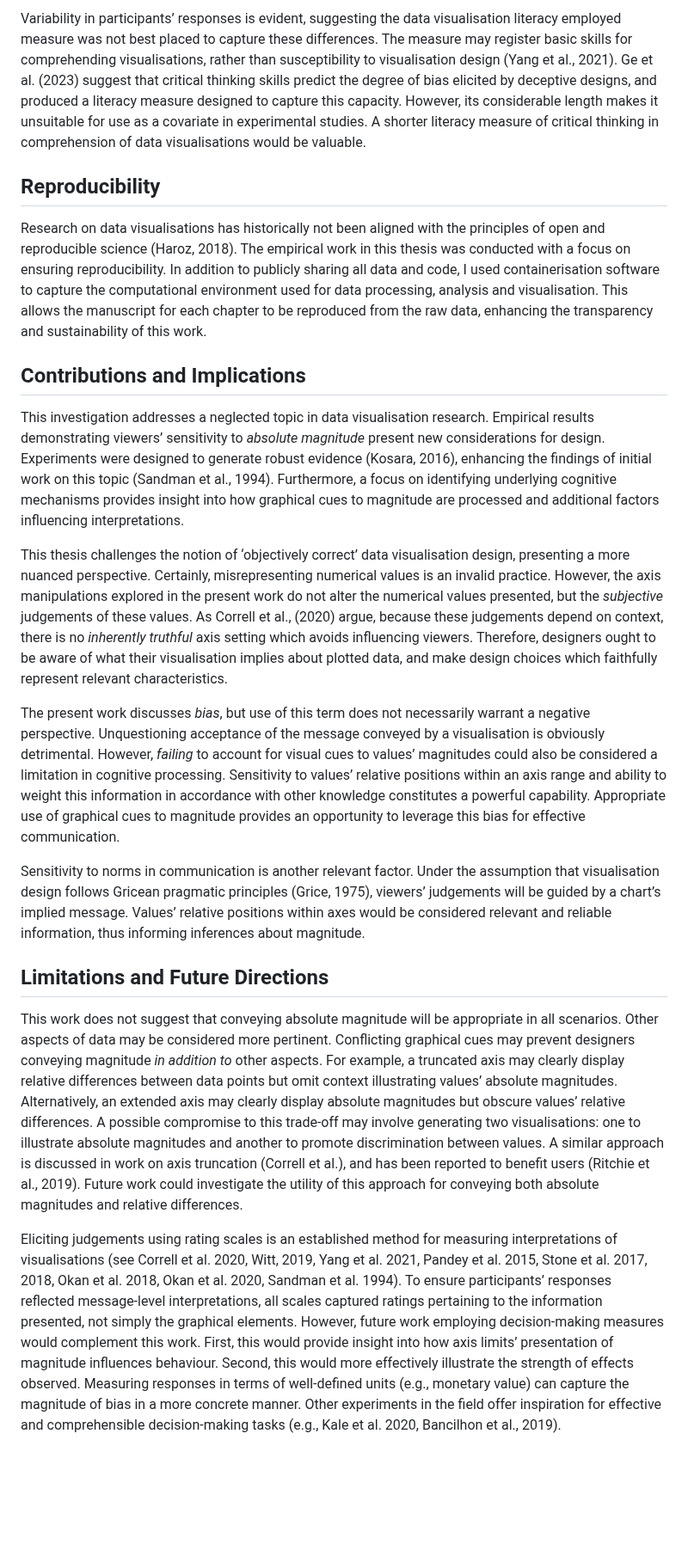
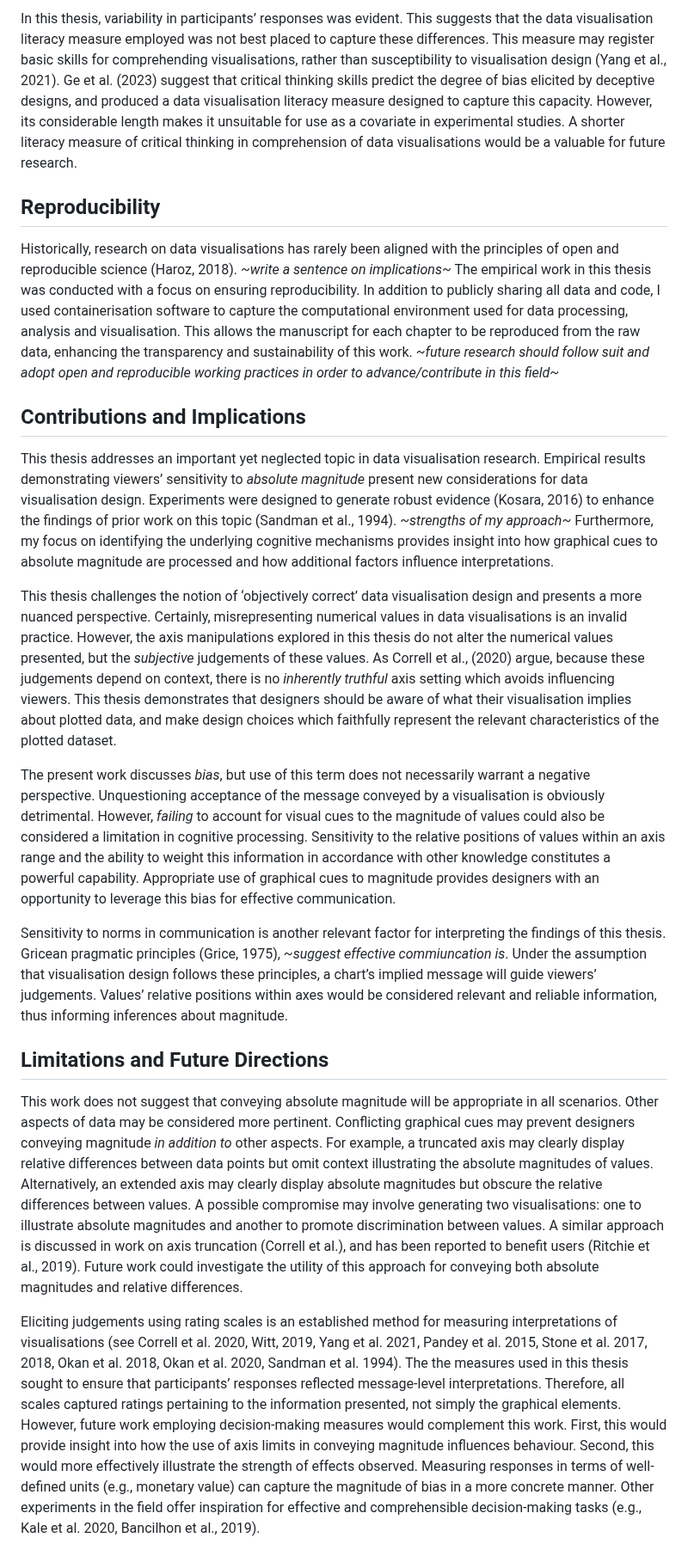
Before and after one commit to duncanbradley/thesis, a Markdown page: conclusion.md, the part around one of its changes. Shown at 86% size. Drawn GitHub-style; blank space fills up the shorter version.

```diff
--- a/conclusion.md
+++ b/conclusion.md
@@ -26,23 +28,23 @@ Data visualisation literacy levels did not account for variation in responses to
 
-Variability in participants’ responses is evident, suggesting the data visualisation literacy employed measure was not best placed to capture these differences. The measure may register basic skills for comprehending visualisations, rather than susceptibility to visualisation design (Yang et al., 2021). Ge et al. (2023) suggest that critical thinking skills predict the degree of bias elicited by deceptive designs, and produced a literacy measure designed to capture this capacity. However, its considerable length makes it unsuitable for use as a covariate in experimental studies. A shorter literacy measure of critical thinking in comprehension of data visualisations would be valuable.
+In this thesis, variability in participants’ responses was evident. This suggests that the data visualisation literacy measure employed was not best placed to capture these differences. This measure may register basic skills for comprehending visualisations, rather than susceptibility to visualisation design (Yang et al., 2021). Ge et al. (2023) suggest that critical thinking skills predict the degree of bias elicited by deceptive designs, and produced a data visualisation literacy measure designed to capture this capacity. However, its considerable length makes it unsuitable for use as a covariate in experimental studies. A shorter literacy measure of critical thinking in comprehension of data visualisations would be a valuable for future research.
 
 ## Reproducibility
 
-Research on data visualisations has historically not been aligned with the principles of open and reproducible science (Haroz, 2018). The empirical work in this thesis was conducted with a focus on ensuring reproducibility. In addition to publicly sharing all data and code, I used containerisation software to capture the computational environment used for data processing, analysis and visualisation. This allows the manuscript for each chapter to be reproduced from the raw data, enhancing the transparency and sustainability of this work.
+Historically, research on data visualisations has rarely been aligned with the principles of open and reproducible science (Haroz, 2018). ~*write a sentence on implications*~ The empirical work in this thesis was conducted with a focus on ensuring reproducibility. In addition to publicly sharing all data and code, I used containerisation software to capture the computational environment used for data processing, analysis and visualisation. This allows the manuscript for each chapter to be reproduced from the raw data, enhancing the transparency and sustainability of this work. ~*future research should follow suit and adopt open and reproducible working practices in order to advance/contribute in this field*~
 
 ## Contributions and Implications
 
-This investigation addresses a neglected topic in data visualisation research. Empirical results demonstrating viewers’ sensitivity to *absolute magnitude* present new considerations for design. Experiments were designed to generate robust evidence (Kosara, 2016), enhancing the findings of initial work on this topic (Sandman et al., 1994). Furthermore, a focus on identifying underlying cognitive mechanisms provides insight into how graphical cues to magnitude are processed and additional factors influencing interpretations.
+This thesis addresses an important yet neglected topic in data visualisation research. Empirical results demonstrating viewers’ sensitivity to *absolute magnitude* present new considerations for data visualisation design. Experiments were designed to generate robust evidence (Kosara, 2016) to enhance the findings of prior work on this topic (Sandman et al., 1994). ~*strengths of my approach*~ Furthermore, my focus on identifying the underlying cognitive mechanisms provides insight into how graphical cues to absolute magnitude are processed and how additional factors influence interpretations.
 
-This thesis challenges the notion of ‘objectively correct’ data visualisation design, presenting a more nuanced perspective. Certainly, misrepresenting numerical values is an invalid practice. However, the axis manipulations explored in the present work do not alter the numerical values presented, but the *subjective* judgements of these values. As Correll et al., (2020) argue, because these judgements depend on context, there is no *inherently truthful* axis setting which avoids influencing viewers. Therefore, designers ought to be aware of what their visualisation implies about plotted data, and make design choices which faithfully represent relevant characteristics.
+This thesis challenges the notion of ‘objectively correct’ data visualisation design and presents a more nuanced perspective. Certainly, misrepresenting numerical values in data visualisations is an invalid practice. However, the axis manipulations explored in this thesis do not alter the numerical values presented, but the *subjective* judgements of these values. As Correll et al., (2020) argue, because these judgements depend on context, there is no *inherently truthful* axis setting which avoids influencing viewers. This thesis demonstrates that designers should be aware of what their visualisation implies about plotted data, and make design choices which faithfully represent the relevant characteristics of the plotted dataset.
 
-The present work discusses *bias*, but use of this term does not necessarily warrant a negative perspective. Unquestioning acceptance of the message conveyed by a visualisation is obviously detrimental. However, *failing* to account for visual cues to values’ magnitudes could also be considered a limitation in cognitive processing. Sensitivity to values’ relative positions within an axis range and ability to weight this information in accordance with other knowledge constitutes a powerful capability. Appropriate use of graphical cues to magnitude provides an opportunity to leverage this bias for effective communication.
+The present work discusses *bias*, but use of this term does not necessarily warrant a negative perspective. Unquestioning acceptance of the message conveyed by a visualisation is obviously detrimental. However, *failing* to account for visual cues to the magnitude of values could also be considered a limitation in cognitive processing. Sensitivity to the relative positions of values within an axis range and the ability to weight this information in accordance with other knowledge constitutes a powerful capability. Appropriate use of graphical cues to magnitude provides designers with an opportunity to leverage this bias for effective communication.
 
-Sensitivity to norms in communication is another relevant factor. Under the assumption that visualisation design follows Gricean pragmatic principles (Grice, 1975), viewers’ judgements will be guided by a chart’s implied message. Values’ relative positions within axes would be considered relevant and reliable information, thus informing inferences about magnitude.
+Sensitivity to norms in communication is another relevant factor for interpreting the findings of this thesis. Gricean pragmatic principles (Grice, 1975), ~*suggest effective commiuncation is*. Under the assumption that visualisation design follows these principles, a chart’s implied message will guide viewers’ judgements. Values’ relative positions within axes would be considered relevant and reliable information, thus informing inferences about magnitude.
 
 ## Limitations and Future Directions
 
-This work does not suggest that conveying absolute magnitude will be appropriate in all scenarios. Other aspects of data may be considered more pertinent. Conflicting graphical cues may prevent designers conveying magnitude *in addition to* other aspects. For example, a truncated axis may clearly display relative differences between data points but omit context illustrating values’ absolute magnitudes. Alternatively, an extended axis may clearly display absolute magnitudes but obscure values’ relative differences. A possible compromise to this trade-off may involve generating two visualisations: one to illustrate absolute magnitudes and another to promote discrimination between values. A similar approach is discussed in work on axis truncation (Correll et al.), and has been reported to benefit users (Ritchie et al., 2019). Future work could investigate the utility of this approach for conveying both absolute magnitudes and relative differences.
+This work does not suggest that conveying absolute magnitude will be appropriate in all scenarios. Other aspects of data may be considered more pertinent. Conflicting graphical cues may prevent designers conveying magnitude *in addition to* other aspects. For example, a truncated axis may clearly display relative differences between data points but omit context illustrating the absolute magnitudes of values. Alternatively, an extended axis may clearly display absolute magnitudes but obscure the relative differences between values. A possible compromise may involve generating two visualisations: one to illustrate absolute magnitudes and another to promote discrimination between values. A similar approach is discussed in work on axis truncation (Correll et al.), and has been reported to benefit users (Ritchie et al., 2019). Future work could investigate the utility of this approach for conveying both absolute magnitudes and relative differences.
 
-Eliciting judgements using rating scales is an established method for measuring interpretations of visualisations (see Correll et al. 2020, Witt, 2019, Yang et al. 2021, Pandey et al. 2015,  Stone et al. 2017, 2018, Okan et al. 2018, Okan et al. 2020, Sandman et al. 1994). To ensure participants’ responses reflected message-level interpretations, all scales captured ratings pertaining to the information presented, not simply the graphical elements. However, future work employing decision-making measures would complement this work. First, this would provide insight into how axis limits’ presentation of magnitude influences behaviour. Second, this would more effectively illustrate the strength of effects observed. Measuring responses in terms of well-defined units (e.g., monetary value) can capture the magnitude of bias in a more concrete manner. Other experiments in the field offer inspiration for effective and comprehensible decision-making tasks (e.g., Kale et al. 2020, Bancilhon et al., 2019).
+Eliciting judgements using rating scales is an established method for measuring interpretations of visualisations (see Correll et al. 2020, Witt, 2019, Yang et al. 2021, Pandey et al. 2015,  Stone et al. 2017, 2018, Okan et al. 2018, Okan et al. 2020, Sandman et al. 1994). The the measures used in this thesis sought to ensure that participants’ responses reflected message-level interpretations. Therefore, all scales captured ratings pertaining to the information presented, not simply the graphical elements. However, future work employing decision-making measures would complement this work. First, this would provide insight into how the use of axis limits in conveying magnitude influences behaviour. Second, this would more effectively illustrate the strength of effects observed. Measuring responses in terms of well-defined units (e.g., monetary value) can capture the magnitude of bias in a more concrete manner. Other experiments in the field offer inspiration for effective and comprehensible decision-making tasks (e.g., Kale et al. 2020, Bancilhon et al., 2019).
 
```
Also changed, not shown: other parts of conclusion.md (+16 -14 lines).
